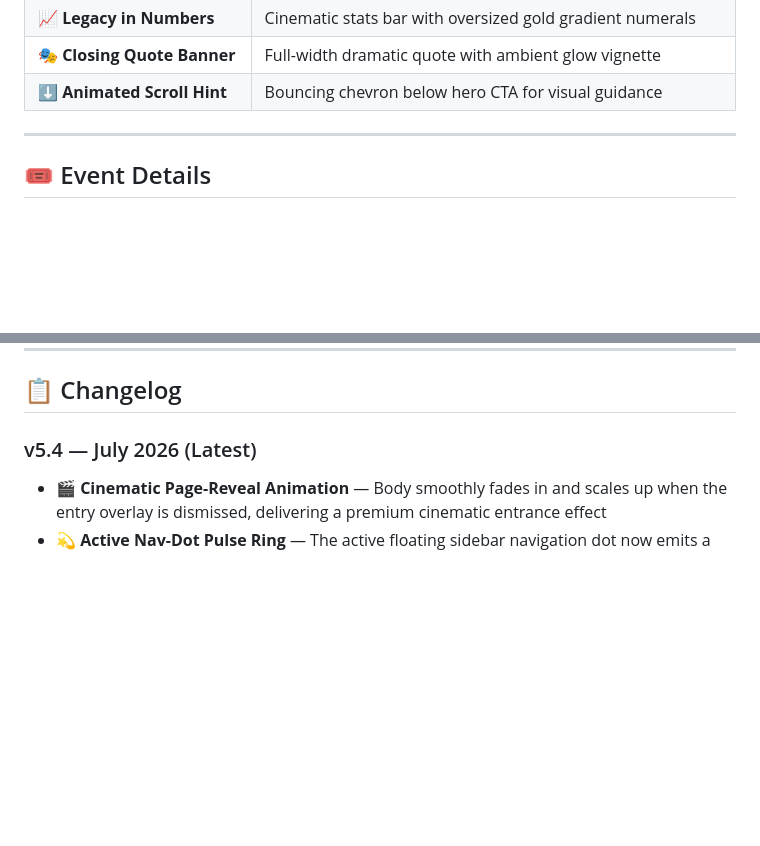
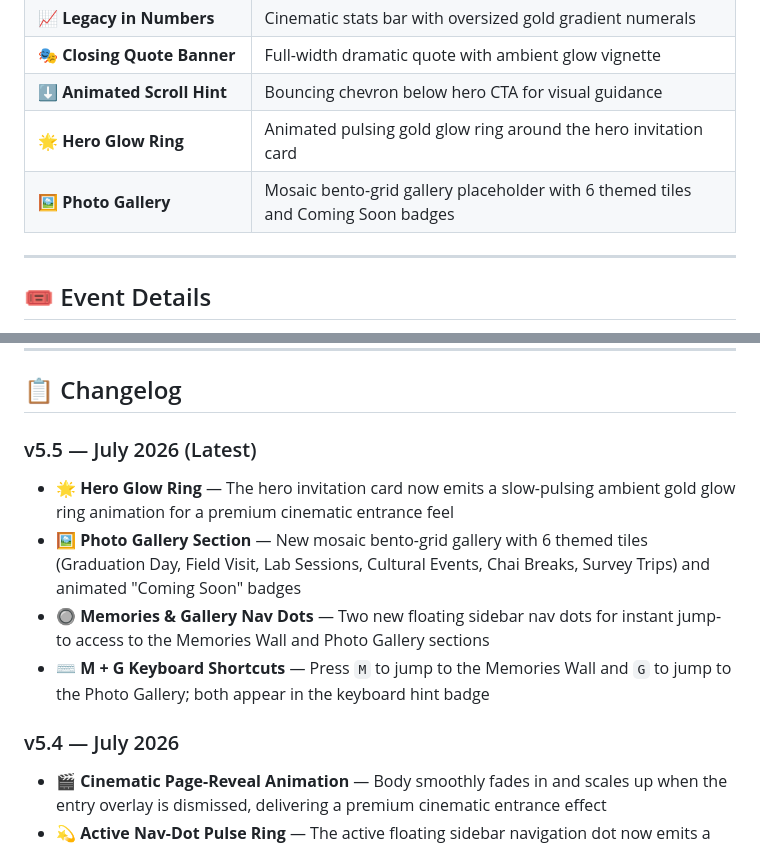
Before and after one commit to AryanAKE/smriti-5.0, a Markdown page: README.md, 2 parts joined by grey strips. GitHub-like rendering; blank space fills up the shorter version.

Commit message:
docs: Add v5.5 changelog to README -- Hero glow ring, Photo Gallery, Memories/Gallery nav dots, M+G keyboard shortcuts

```diff
--- a/README.md
+++ b/README.md
@@ -26,6 +26,8 @@ A premium, **cinematic single-page web invitation** designed for the Civil Engin
 | 📈 **Legacy in Numbers** | Cinematic stats bar with oversized gold gradient numerals |
 | 🎭 **Closing Quote Banner** | Full-width dramatic quote with ambient glow vignette |
 | ⬇️ **Animated Scroll Hint** | Bouncing chevron below hero CTA for visual guidance |
+| 🌟 **Hero Glow Ring** | Animated pulsing gold glow ring around the hero invitation card |
+| 🖼️ **Photo Gallery** | Mosaic bento-grid gallery placeholder with 6 themed tiles and Coming Soon badges |
 
 ---
 
@@ -79,7 +81,13 @@ smriti-5.0/
 
 ## 📋 Changelog
 
-### v5.4 — July 2026 (Latest)
+### v5.5 — July 2026 (Latest)
+- 🌟 **Hero Glow Ring** — The hero invitation card now emits a slow-pulsing ambient gold glow ring animation for a premium cinematic entrance feel
+- 🖼️ **Photo Gallery Section** — New mosaic bento-grid gallery with 6 themed tiles (Graduation Day, Field Visit, Lab Sessions, Cultural Events, Chai Breaks, Survey Trips) and animated "Coming Soon" badges
+- 🔘 **Memories & Gallery Nav Dots** — Two new floating sidebar nav dots for instant jump-to access to the Memories Wall and Photo Gallery sections
+- ⌨️ **M + G Keyboard Shortcuts** — Press `M` to jump to the Memories Wall and `G` to jump to the Photo Gallery; both appear in the keyboard hint badge
+
+### v5.4 — July 2026
 - 🎬 **Cinematic Page-Reveal Animation** — Body smoothly fades in and scales up when the entry overlay is dismissed, delivering a premium cinematic entrance effect
 - 💫 **Active Nav-Dot Pulse Ring** — The active floating sidebar navigation dot now emits a subtle gold pulse ring animation for better visual feedback
 - ⌨️ **Keyboard Shortcuts** — Press `H` (Hero), `V` (Video), `S` (Schedule), or `R` (RSVP) to instantly jump to any section; a hint badge briefly appears after entry
```
